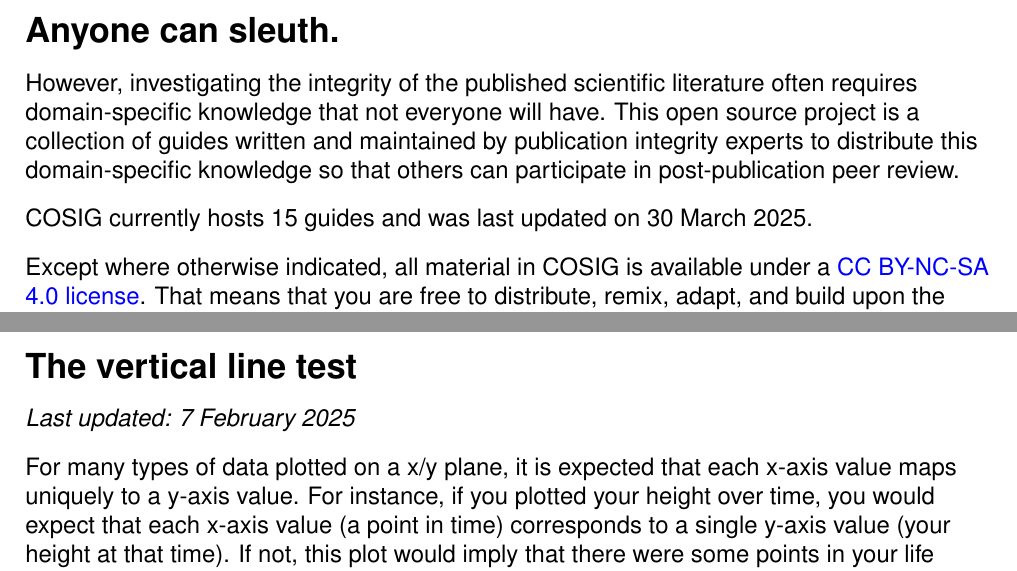
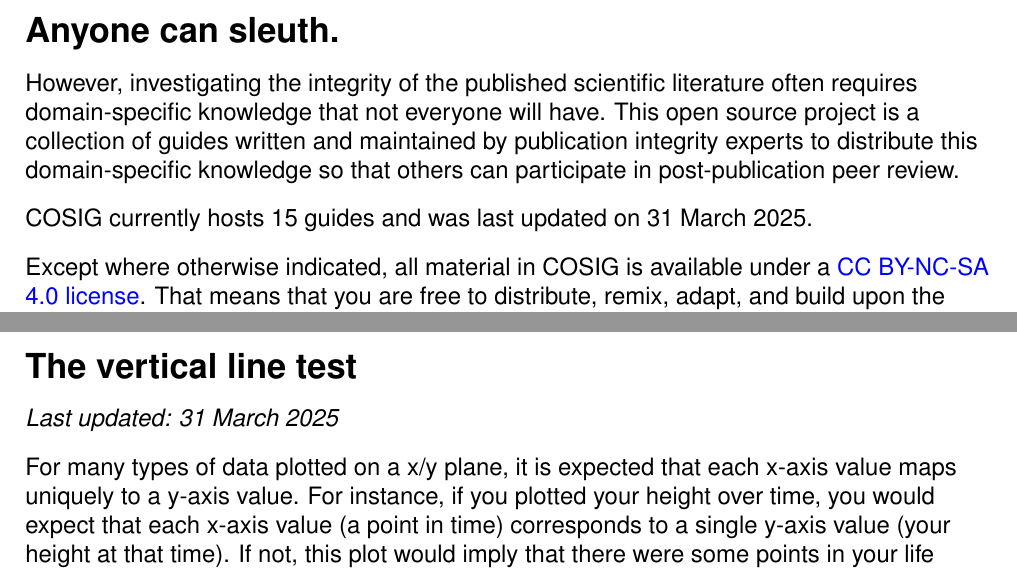
Before and after one commit to oAGoulart/cosig, a LaTeX document (tex/cosig_full.tex, which reads tex/cosig_home.tex, tex/vertical_line.tex): two parts of pages 1 and 74 of 83, joined at a grey line, cut so that both start at the same text. Compiled offline with pdfLaTeX.

Commit message:
Fixing dates

```diff
--- a/tex/cosig_home.tex
+++ b/tex/cosig_home.tex
@@ -73,7 +73,7 @@
 
 However, investigating the integrity of the published scientific literature often requires domain-specific knowledge that not everyone will have. This open source project is a collection of guides written and maintained by publication integrity experts to distribute this domain-specific knowledge so that others can participate in post-publication peer review.
 
-COSIG currently hosts 15 guides and was last updated on 30 March 2025.
+COSIG currently hosts 15 guides and was last updated on 31 March 2025.
 
 Except where otherwise indicated, all material in COSIG is available under a \href{https://creativecommons.org/licenses/by-nc-sa/4.0/deed.en}{CC BY-NC-SA 4.0 license}. That means that you are free to distribute, remix, adapt, and build upon the material in any medium or format for noncommercial purposes only, and only so long as COSIG is properly cited. If you remix, adapt, or build upon the material, you must license the modified material under identical terms.
 
--- a/tex/vertical_line.tex
+++ b/tex/vertical_line.tex
@@ -66,7 +66,7 @@
 
 \section*{The vertical line test}
 \addcontentsline{toc}{section}{The vertical line test}
-\textit{Last updated: 7 February 2025}
+\textit{Last updated: 31 March 2025}
 
 For many types of data plotted on a x/y plane, it is expected that each x-axis value maps uniquely to a y-axis value. For instance, if you plotted your height over time, you would expect that each x-axis value (a point in time) corresponds to a single y-axis value (your height at that time). If not, this plot would imply that there were some points in your life where you were two different heights at the same time.
 
```
Also changed, not shown: README.md.
